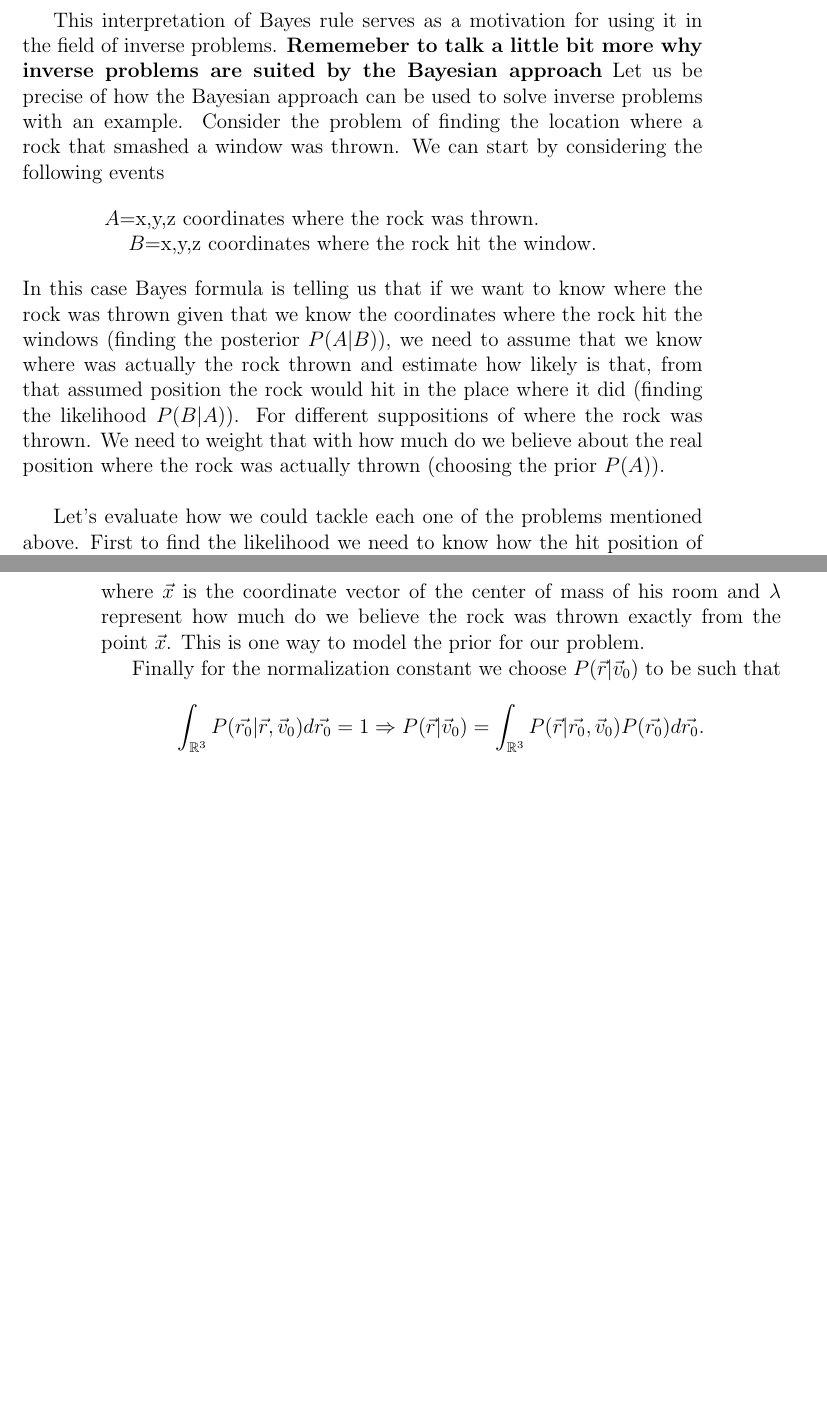
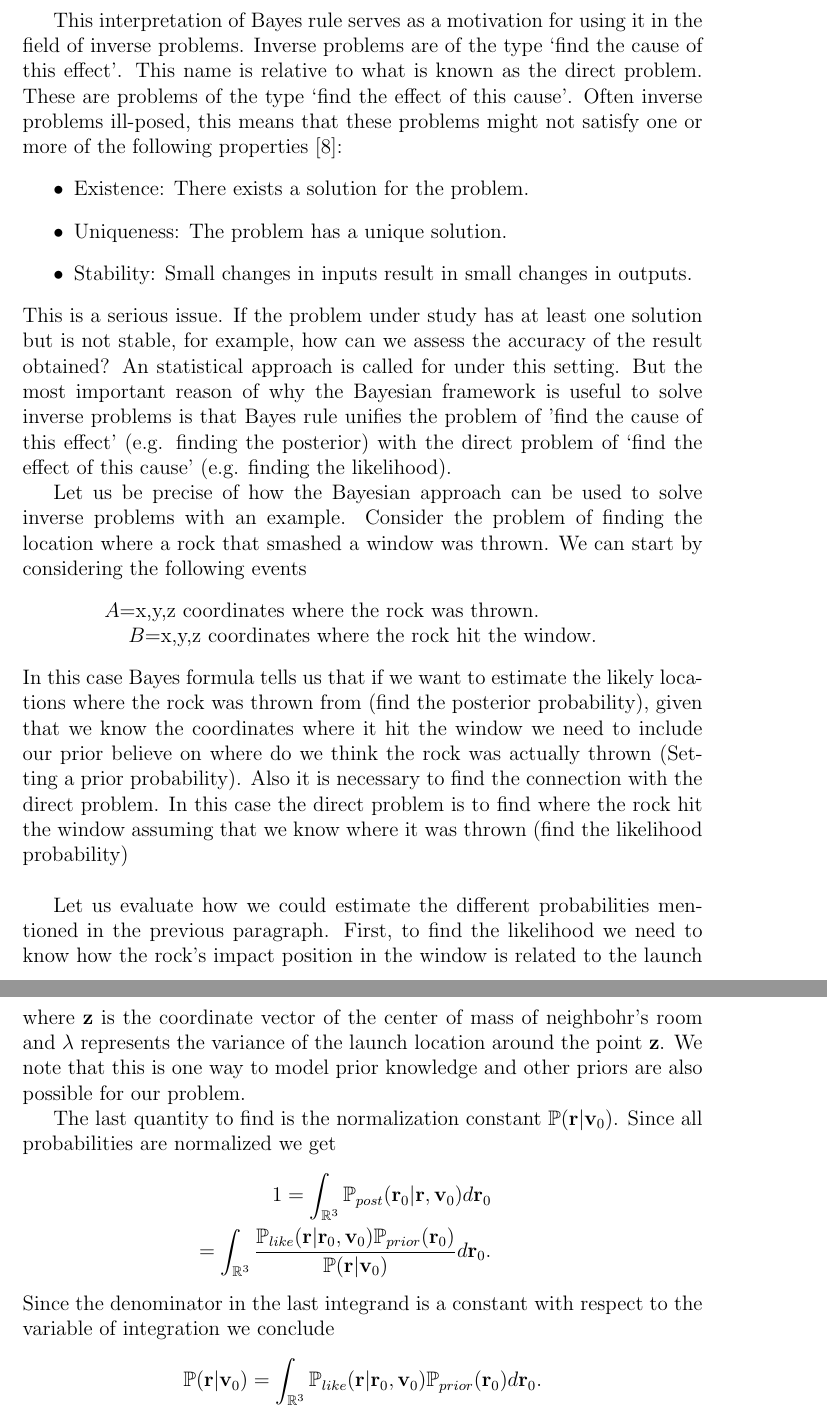
Before and after one commit to juanga2005/Tesis, a LaTeX thesis (Tesis.tex): two parts of pages 11 and 12 of 34 before the commit and two parts of pages 11 and 13 of 38 after it, joined at a grey line, cut so that both start at the same text, the shorter picture padded with empty space. Compiled offline with pdfLaTeX.

Commit message:
advances dec 22 2016

```diff
--- a/Tesis.tex
+++ b/Tesis.tex
@@ -143,7 +143,21 @@ that the event $A$ has already happened weighted by the prior probability of $A$
 
 %Ilustratory example
 This interpretation of Bayes rule serves as a motivation for using it in the field of inverse problems.
-\textbf{Rememeber to talk a little bit more why inverse problems are suited by the Bayesian approach}
+Inverse problems are  of the type `find the cause of this effect'. This name is relative to what is known
+as the direct problem. These are problems of the type `find the effect of this cause'. Often inverse problems
+ ill-posed, this means
+that these problems might  not satisfy one or more of the following properties \cite{lebedev2012functional}:
+\begin{itemize}
+\item Existence: There exists a solution for the problem.
+\item Uniqueness: The problem has a unique solution.
+\item Stability: Small changes in inputs result in small changes in outputs.
+\end{itemize}
+This is a serious issue. If the problem under study has at least one solution but  is not stable, for example,
+how can we assess the accuracy of the result obtained? An statistical approach is called for under
+this setting. But the most important reason of why the Bayesian framework is useful to solve inverse problems
+is that Bayes rule unifies the problem of 'find the cause of this effect' (e.g. finding the posterior)
+with the direct problem of `find the effect of this cause' (e.g. finding the likelihood).
+
 Let us be precise of how the Bayesian approach can be used to solve inverse problems with an example.
 Consider the problem of finding the location where a rock that smashed a window was thrown. We can
 start by considering the following events
@@ -151,18 +165,16 @@ start by considering the following events
 $A$=x,y,z coordinates where the rock was thrown.\newline
 $B$=x,y,z coordinates where the rock hit the window.
 \end{center}
-In this case Bayes formula is telling us that if we want to know where the rock was thrown given that we
-know the coordinates where the rock hit the windows (finding the posterior $P(A|B)$), we need to assume that we know
-where was actually the rock thrown and estimate how likely is that, from that assumed position the rock
-would hit in the place where it did (finding the likelihood $P(B|A)$). For different suppositions of where the rock
-was thrown. We need to weight that with how much do we  believe about the real position where the rock
- was actually thrown
-(choosing the prior $P(A)$).
+In this case Bayes formula  tells us that if we want to estimate the likely locations  where the rock was
+thrown from (find the posterior probability), given that we
+know the coordinates where it hit the window we need to include our prior believe on where
+do we think the rock was actually thrown (Setting a prior probability). Also it is necessary
+to find the connection with the direct problem. In this case the direct problem is to find where
+the rock hit the window assuming that we know where it was thrown (find the likelihood probability)
 \newline
 
 
 
-Let's evaluate how we could tackle each one of the problems mentioned above. First to find the likelihood
-we need to know how the hit position of the rock  in the window  is related to the location where it was
-thrown. If we treat air resistance as a source of uncertainty in our calculations we can use
-the kinematics equations of physics for parabolic trajectories, i.e.
+Let us evaluate how we could estimate the different probabilities mentioned in the previous paragraph.
+First, to find the likelihood
+we need to know how the rock's impact position  in the window  is related to the launch location
@@ -206 +227,13 @@ We now turn our attention to model the prior.
+where $\textbf{z}$ is the coordinate vector of the center of mass of neighbohr's room and $\lambda$ represents
+the variance of the launch location around the point $\textbf{z}$. We note that  this is one way to model
+ prior knowledge and other priors are also possible for our problem.
 
+The last quantity to find is   the normalization constant $\p(\textbf{r}|\textbf{v}_{0})$. Since all
+probabilities are normalized we get
+\begin{eqnarray*}
+1=\int_{\mathbb{R}^{3}}\post(\textbf{r}_{0}|\textbf{r},\textbf{v}_{0})d\textbf{r}_{0}\\
+=\int_{\mathbb{R}^{3}}\frac{\like(\textbf{r}|\textbf{r}_{0},\textbf{v}_{0})
+\prior(\textbf{r}_{0})}{\p(\textbf{r}|\textbf{v}_{0})}d\textbf{r}_{0}.
+\end{eqnarray*}
+Since the denominator in the last integrand is a constant with respect to the variable of integration
+we conclude
@@ -212,13 +240,6 @@ that the rock was thrown from his bedroom or at least near to it. One way to mod
 \begin{equation*}
-\vec{r_{0}}\sim\mathscr{N}(\vec{x},\lambda I),
-\end{equation*}
-where $\vec{x}$ is the coordinate vector of the center of mass of his room and $\lambda$ represent how much do we believe
-the rock was thrown exactly from the point $\vec{x}$. This is one way to model the prior for our problem.
-
-Finally for the normalization constant we choose $P(\vec{r}|\vec{v}_{0})$ to be such that
-\begin{equation*}
-\int_{\mathbb{R}^{3}}P(\vec{r_{0}}|\vec{r},\vec{v}_{0})d\vec{r_{0}}=1\Rightarrow
-P(\vec{r}|\vec{v}_{0})=\int_{\mathbb{R}^{3}}P(\vec{r}|\vec{r_{0}},\vec{v}_{0})P(\vec{r_{0}})d\vec{r_{0}}.
+\p(\textbf{r}|\textbf{v}_{0})=\int_{\mathbb{R}^{3}}\like(\textbf{r}|\textbf{r}_{0},\textbf{v}_{0})
+\prior(\textbf{r}_{0})d\textbf{r}_{0}.
 \end{equation*}
 
 
```
Also changed, not shown: Tesis.bib (+20 -0 lines), FigChap3/fitted.jpg, FigChap3/histogram_mcmc.jpg (added), FigChap3/posterior_evolution.jpg (added), FigChap3/prior_posterior.jpg (added), Tesis.bbl (added), Tesis.pdf (added), Tesis.tex (65 more changed lines), 5 other files.
